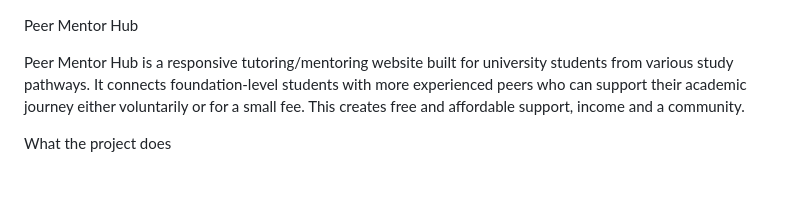
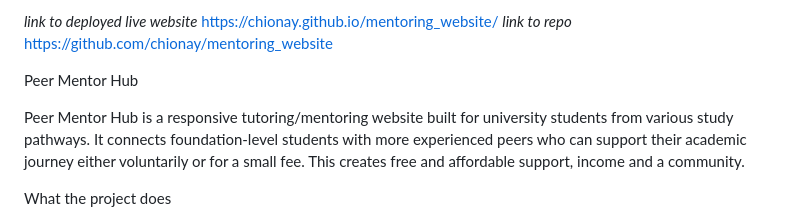
Before and after one commit to chionay/mentoring_website, a Markdown page: README.MD, the part around the change. GitHub-like rendering; blank space fills up the shorter version.

```diff
--- a/README.MD
+++ b/README.MD
@@ -1,3 +1,6 @@
+*link to deployed live website*  https://chionay.github.io/mentoring_website/
+*link to repo* https://github.com/chionay/mentoring_website
+
 Peer Mentor Hub
 
 Peer Mentor Hub is a responsive tutoring/mentoring website built for university students from various study pathways. It connects foundation-level students with more experienced peers who can support their academic journey either voluntarily or for a small fee. This creates free and affordable support, income and a community.
```
